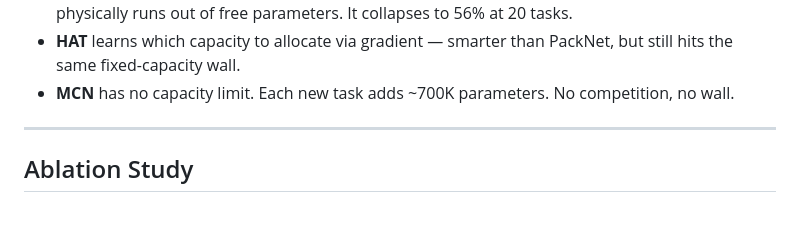
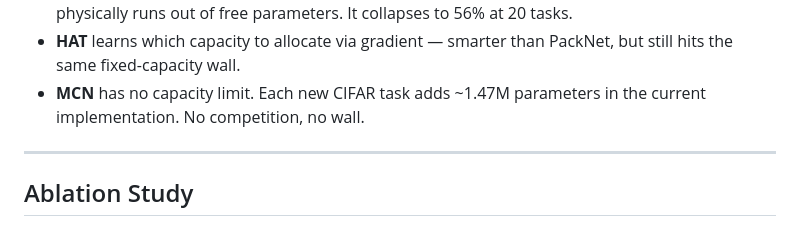
Before and after one commit to sire-magnusss/modular-continual-network, a Markdown page: README.md, the part around the change. GitHub-like rendering.

Commit message:
Update README to reflect increased parameter addition for MCN in CIFAR tasks, specifying ~1.47M parameters per task in the current implementation.

```diff
--- a/README.md
+++ b/README.md
@@ -83,7 +83,7 @@ Input ──► base_low  [frozen after Task 0]  ──► base_high ──► b
 - **EWC** adds a soft penalty to protect important weights — but the penalty accumulates across tasks and eventually chokes new learning. At 20 tasks on CIFAR-100 it drops to 66% accuracy.
 - **PackNet** uses hard binary masks per task — zero forgetting by construction, but the network physically runs out of free parameters. It collapses to 56% at 20 tasks.
 - **HAT** learns which capacity to allocate via gradient — smarter than PackNet, but still hits the same fixed-capacity wall.
-- **MCN** has no capacity limit. Each new task adds ~700K parameters. No competition, no wall.
+- **MCN** has no capacity limit. Each new CIFAR task adds ~1.47M parameters in the current implementation. No competition, no wall.
 
 ---
 
```
